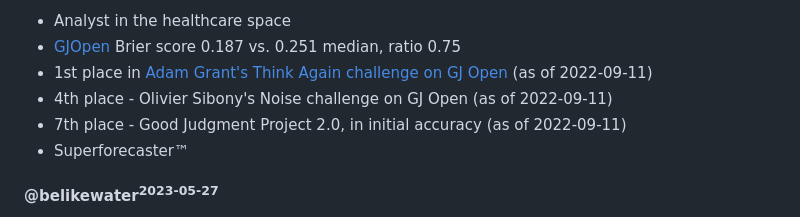
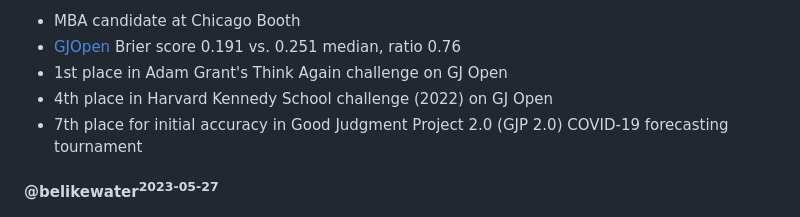
Before and after one commit to patlim1/samotsvety.org, a Markdown page: track-record/index.md, the part around the change printed below. GitHub-like rendering.

Commit message:
Update greg track record
Remove erroneous Superforecaster label
Update current role
Update GJO profile link
Remove dead article link
Change selected tournament placements

```diff
--- a/track-record/index.md
+++ b/track-record/index.md
@@ -112,11 +112,9 @@ For each forecaster below, the time at which their profile was last updated is i
 
-- Analyst in the healthcare space
-- [GJOpen](https://www.gjopen.com/forecaster/slapthepancake) Brier score 0.187 vs. 0.251 median, ratio 0.75
-- 1st place in [Adam Grant's Think Again challenge on GJ Open](https://adamgrant.bulletin.com/how-to-be-less-wrong)
- (as of 2022-09-11)
-- 4th place - Olivier Sibony's Noise challenge on GJ Open (as of 2022-09-11)
-- 7th place - Good Judgment Project 2.0, in initial accuracy (as of 2022-09-11)
-- Superforecaster™
+- MBA candidate at Chicago Booth
+- [GJOpen](https://www.gjopen.com/forecaster/slapthepancake) Brier score 0.191 vs. 0.251 median, ratio 0.76
+- 1st place in Adam Grant's Think Again challenge on GJ Open
+- 4th place in Harvard Kennedy School challenge (2022) on GJ Open
+- 7th place for initial accuracy in Good Judgment Project 2.0 (GJP 2.0) COVID-19 forecasting tournament
 
 #### @belikewater<sup>2023-05-27</sup>
 
```
Also changed, not shown: other parts of track-record/index.md (+1 -1 lines).
